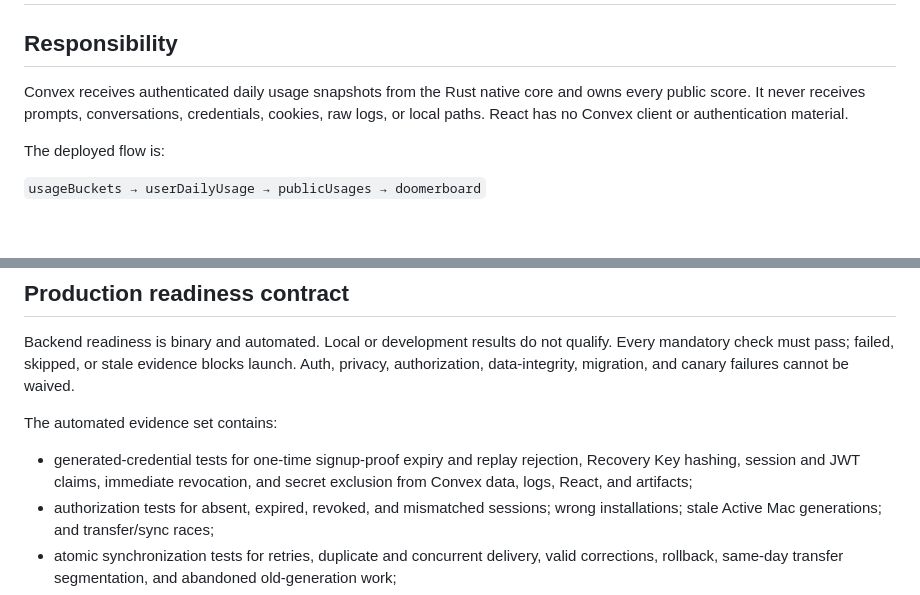
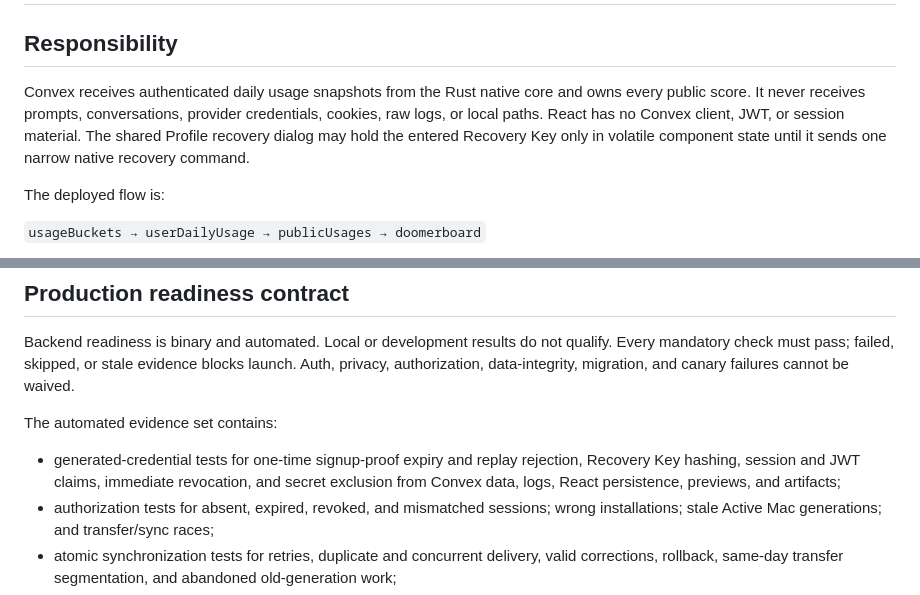
Before and after one commit to FabienGreard/TouchGrassBar, a Markdown page: docs/backend.md, 2 parts joined by grey strips. Drawn GitHub-style; blank space fills up the shorter version.

```diff
--- a/docs/backend.md
+++ b/docs/backend.md
@@ -2,7 +2,7 @@
 
 ## Responsibility
 
-Convex receives authenticated daily usage snapshots from the Rust native core and owns every public score. It never receives prompts, conversations, credentials, cookies, raw logs, or local paths. React has no Convex client or authentication material.
+Convex receives authenticated daily usage snapshots from the Rust native core and owns every public score. It never receives prompts, conversations, provider credentials, cookies, raw logs, or local paths. React has no Convex client, JWT, or session material. The shared Profile recovery dialog may hold the entered Recovery Key only in volatile component state until it sends one narrow native recovery command.
 
 The deployed flow is:
 
@@ -179,7 +179,7 @@ Backend readiness is binary and automated. Local or development results do not q
 
 The automated evidence set contains:
 
-- generated-credential tests for one-time signup-proof expiry and replay rejection, Recovery Key hashing, session and JWT claims, immediate revocation, and secret exclusion from Convex data, logs, React, and artifacts;
+- generated-credential tests for one-time signup-proof expiry and replay rejection, Recovery Key hashing, session and JWT claims, immediate revocation, and secret exclusion from Convex data, logs, React persistence, previews, and artifacts;
 - authorization tests for absent, expired, revoked, and mismatched sessions; wrong installations; stale Active Mac generations; and transfer/sync races;
 - atomic synchronization tests for retries, duplicate and concurrent delivery, valid corrections, rollback, same-day transfer segmentation, and abandoned old-generation work;
 - fake-clock UTC rollover tests across month, year, leap-day, and daylight-saving boundaries, plus a complete paginated-drain test;
```
Also changed, not shown: docs/adr/0019-use-the-shared-react-profile-recovery-dialog.md (added, +19 -0 lines), docs/architecture.md (+4 -4 lines).
